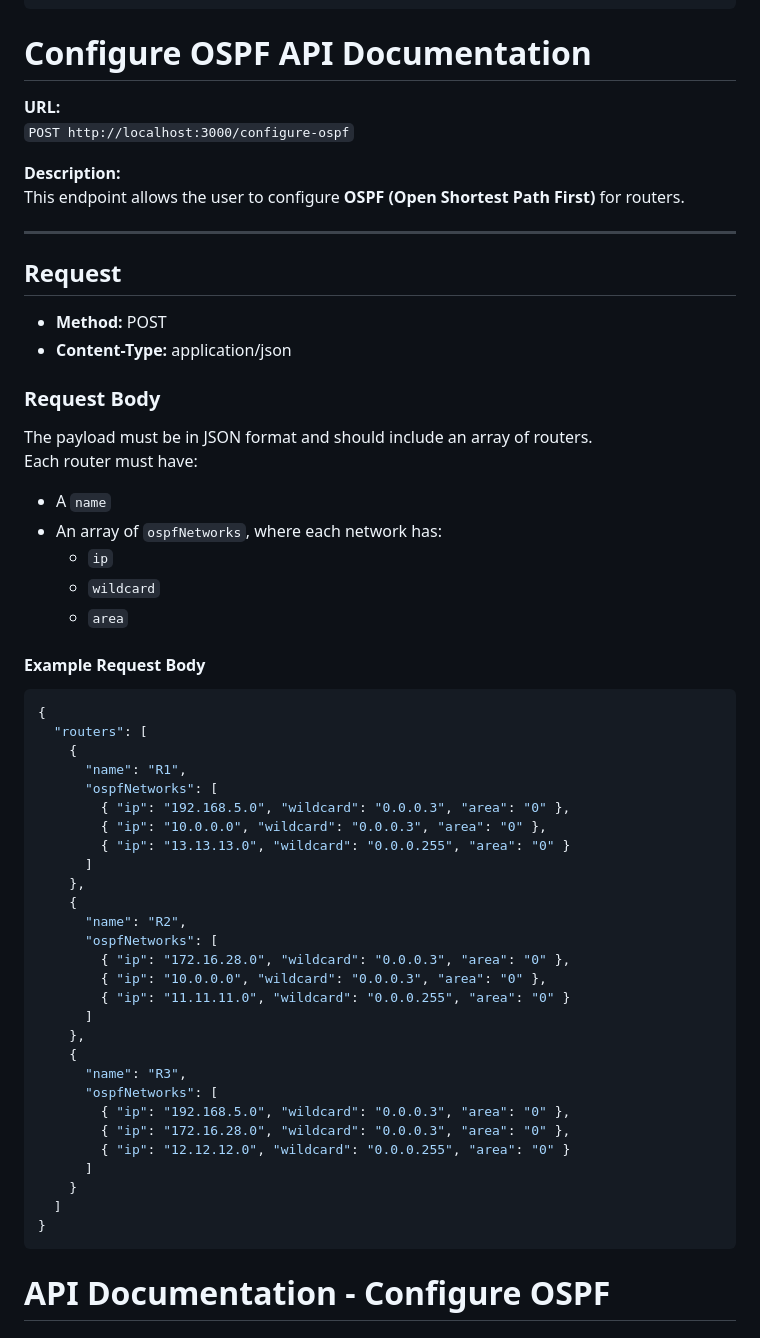
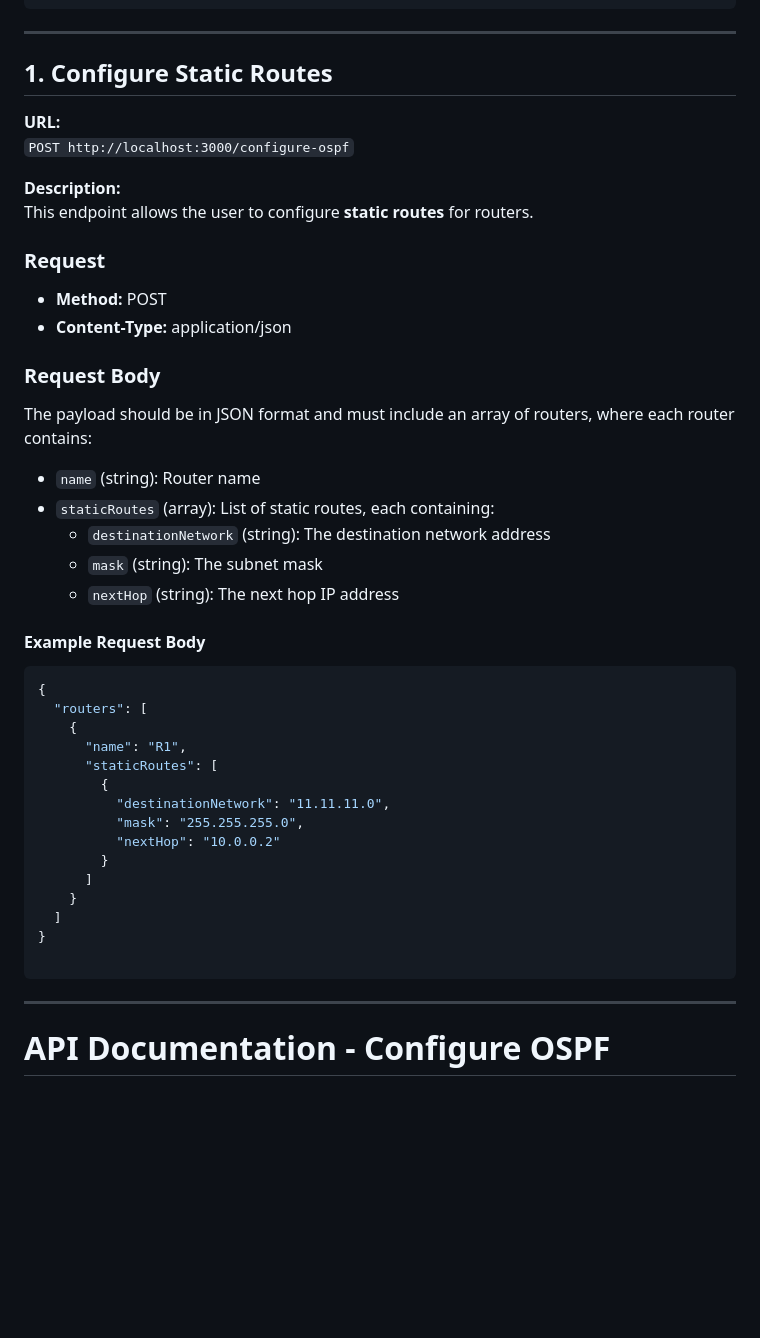
Before and after one commit to abderrahmaneknc/Network-projects, a Markdown page: README.md, the part around the change. Drawn GitHub-style; blank space fills up the shorter version.

````diff
--- a/README.md
+++ b/README.md
@@ -92,30 +92,30 @@ The request body should be in JSON format and contain the following structure:
   ]
 }
 ```
-# Configure OSPF API Documentation
+
+---
+
+## 1. Configure Static Routes
 
 **URL:**
 `POST http://localhost:3000/configure-ospf`
 
 **Description:**
-This endpoint allows the user to configure **OSPF (Open Shortest Path First)** for routers.
+This endpoint allows the user to configure **static routes** for routers.
 
----
-
-## Request
+### Request
 
 - **Method:** POST
 - **Content-Type:** application/json
 
 ### Request Body
 
-The payload must be in JSON format and should include an array of routers.
-Each router must have:
-- A `name`
-- An array of `ospfNetworks`, where each network has:
-  - `ip`
-  - `wildcard`
-  - `area`
+The payload should be in JSON format and must include an array of routers, where each router contains:
+- `name` (string): Router name
+- `staticRoutes` (array): List of static routes, each containing:
+  - `destinationNetwork` (string): The destination network address
+  - `mask` (string): The subnet mask
+  - `nextHop` (string): The next hop IP address
 
 #### Example Request Body
 
@@ -124,32 +124,19 @@ Each router must have:
   "routers": [
     {
       "name": "R1",
-      "ospfNetworks": [
-        { "ip": "192.168.5.0", "wildcard": "0.0.0.3", "area": "0" },
-        { "ip": "10.0.0.0", "wildcard": "0.0.0.3", "area": "0" },
-        { "ip": "13.13.13.0", "wildcard": "0.0.0.255", "area": "0" }
-      ]
-    },
-    {
-      "name": "R2",
-      "ospfNetworks": [
-        { "ip": "172.16.28.0", "wildcard": "0.0.0.3", "area": "0" },
-        { "ip": "10.0.0.0", "wildcard": "0.0.0.3", "area": "0" },
-        { "ip": "11.11.11.0", "wildcard": "0.0.0.255", "area": "0" }
-      ]
-    },
-    {
-      "name": "R3",
-      "ospfNetworks": [
-        { "ip": "192.168.5.0", "wildcard": "0.0.0.3", "area": "0" },
-        { "ip": "172.16.28.0", "wildcard": "0.0.0.3", "area": "0" },
-        { "ip": "12.12.12.0", "wildcard": "0.0.0.255", "area": "0" }
+      "staticRoutes": [
+        {
+          "destinationNetwork": "11.11.11.0",
+          "mask": "255.255.255.0",
+          "nextHop": "10.0.0.2"
+        }
       ]
     }
   ]
 }
+
 ```
-
+---
 # API Documentation - Configure OSPF
 
 ## Endpoint
````
